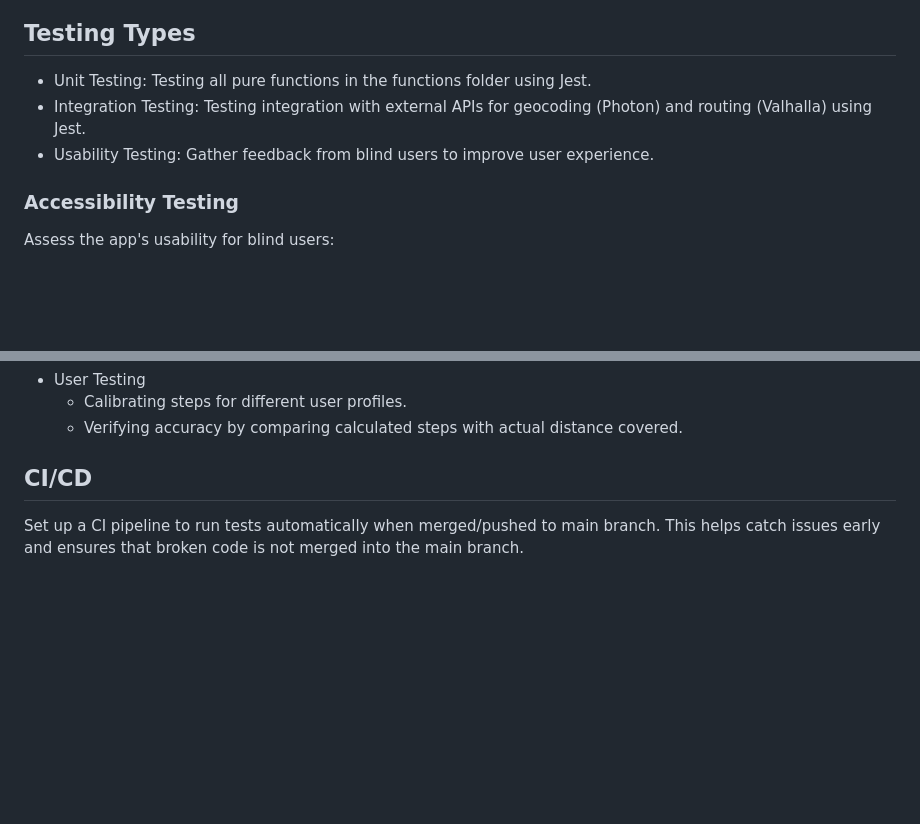
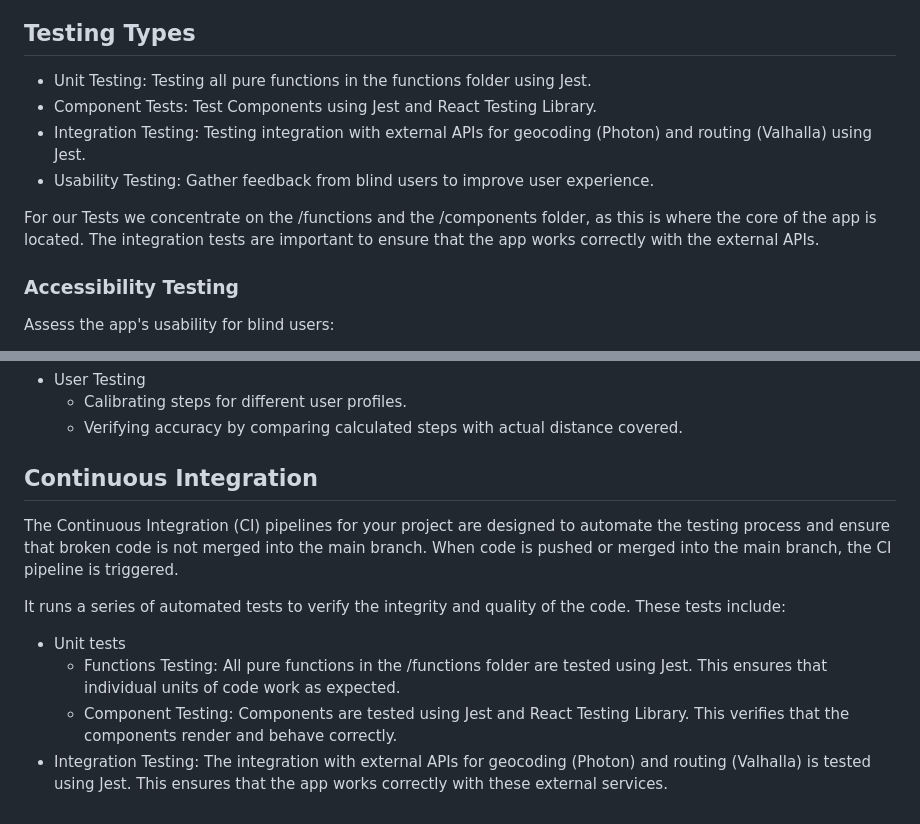
Before and after one commit to toni-navigation/toni_frontend, a Markdown page: documentation/Test-Strategy.md, 2 parts joined by grey strips. Drawn GitHub-style; blank space fills up the shorter version.

Commit message:
Test Strategy

```diff
--- a/documentation/Test-Strategy.md
+++ b/documentation/Test-Strategy.md
@@ -21,9 +21,13 @@ Accessibility and the smooth calibration of steps are the most important quality
 ## Testing Types
 
 - Unit Testing: Testing all pure functions in the functions folder using Jest.
+- Component Tests: Test Components using Jest and React Testing Library.
 - Integration Testing: Testing integration with external APIs for geocoding (Photon) and routing (Valhalla) using Jest.
   <!--- Functional Testing: Ensure navigation features work correctly, including step-by-step directions and recalibration.-->
 - Usability Testing: Gather feedback from blind users to improve user experience.
+
+For our Tests we concentrate on the /functions and the /components folder, as this is where the core of the app is located.
+The integration tests are important to ensure that the app works correctly with the external APIs.
 
 ### Accessibility Testing
 
@@ -40,9 +44,16 @@ Assess the app's usability for blind users:
   - Calibrating steps for different user profiles.
   - Verifying accuracy by comparing calculated steps with actual distance covered.
 
-## CI/CD
+## Continuous Integration
 
-Set up a CI pipeline to run tests automatically when merged/pushed to main branch. This helps catch issues early and ensures that broken code is not merged into the main branch.
+The Continuous Integration (CI) pipelines for your project are designed to automate the testing process and ensure that broken code is not merged into the main branch. When code is pushed or merged into the main branch, the CI pipeline is triggered.
+
+It runs a series of automated tests to verify the integrity and quality of the code. These tests include:
+- Unit tests
+  - Functions Testing: All pure functions in the /functions folder are tested using Jest. This ensures that individual units of code work as expected.
+  - Component Testing: Components are tested using Jest and React Testing Library. This verifies that the components render and behave correctly.
+- Integration Testing: The integration with external APIs for geocoding (Photon) and routing (Valhalla) is tested using Jest. This ensures that the app works correctly with these external services.
+
 
 <!--
 Testing Tools:
```
